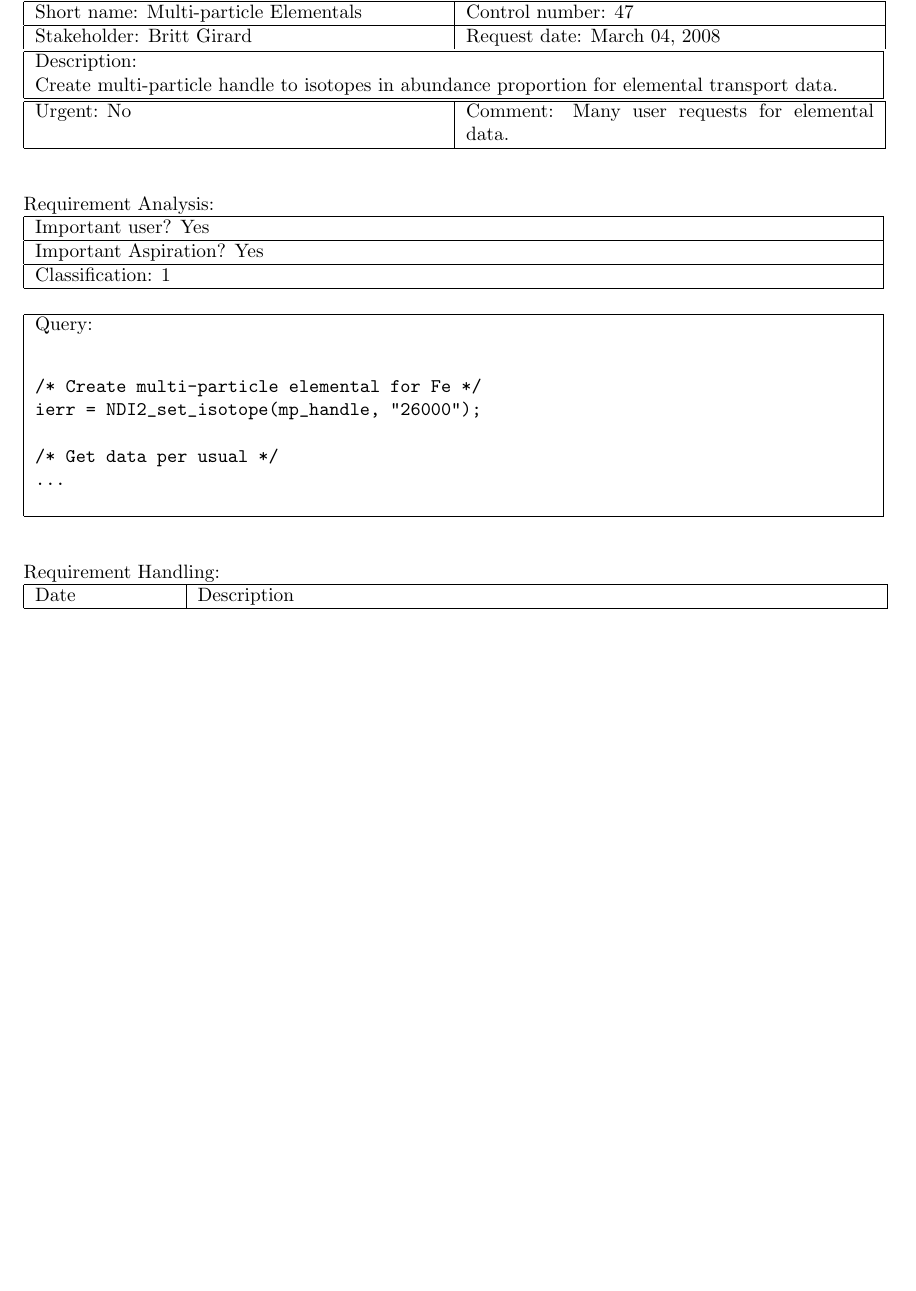
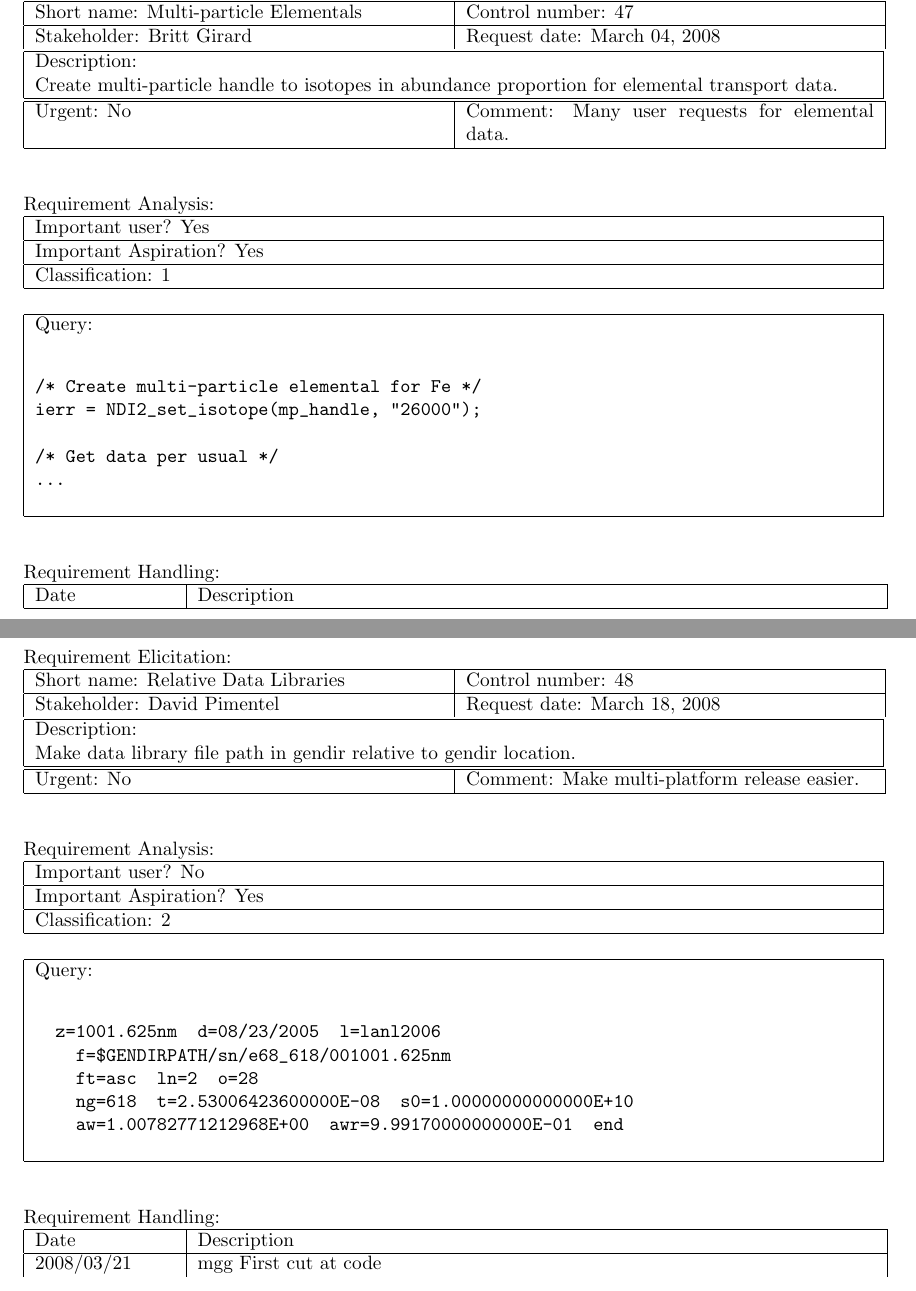
Before and after one commit to lanl/ndi, a LaTeX document (doc/reqt/rcf_2.0.9.tex, which reads doc/reqt/rcf48.tex): part of page 4 of 4 before the commit and two parts of pages 4 and 5 of 5 after it, the two joined at a grey line, cut so that both start at the same text, the shorter picture padded with empty space. Compiled offline with pdfLaTeX.

Commit message:
added requirement

```diff
--- /dev/null
+++ b/doc/reqt/rcf48.tex
@@ -0,0 +1,55 @@
+\begin{center}\Large\bf
+Requirement Control Form
+\end{center}
+\vspace{24pt}
+
+Requirement Elicitation:
+
+\begin{tabular}{|p{211pt}|p{211pt}|} \hline
+Short name: Relative Data Libraries & Control number: 48\\ \hline
+Stakeholder: David Pimentel & Request date: March 18, 2008\\
+\end{tabular}
+\begin{tabular}{|p{433pt}|} \hline
+Description: \\
+Make data library file path in gendir relative to gendir location.\\
+\hline
+\end{tabular}
+\begin{tabular}{|p{211pt}|p{211pt}|} \hline
+Urgent: No & Comment: Make multi-platform release easier.\\ \hline
+\end{tabular}
+
+\vspace{24pt}
+
+Requirement Analysis:
+
+\begin{tabular}{|p{433pt}|} \hline
+Important user? No \\ \hline
+Important Aspiration? Yes \\ \hline
+Classification: 2 \\ \hline
+\end{tabular}
+
+\vspace{12pt}
+
+\begin{tabular}{|p{433pt}|} \hline
+Query:
+\begin{verbatim}
+
+  z=1001.625nm  d=08/23/2005  l=lanl2006
+    f=$GENDIRPATH/sn/e68_618/001001.625nm
+    ft=asc  ln=2  o=28
+    ng=618  t=2.53006423600000E-08  s0=1.00000000000000E+10
+    aw=1.00782771212968E+00  awr=9.99170000000000E-01  end
+
+\end{verbatim}
+\\ \hline
+
+\end{tabular}
+
+\vspace{24pt}
+
+Requirement Handling:
+
+\begin{tabular}{|p{72pt}|p{351pt}|} \hline
+Date & Description \\ \hline
+2008/03/21 & mgg First cut at code
+\end{tabular}
--- a/doc/reqt/rcf_2.0.9.tex
+++ b/doc/reqt/rcf_2.0.9.tex
@@ -12,5 +12,7 @@
 \input{rcf46}
 \newpage
 \input{rcf47}
+\newpage
+\input{rcf48}
 
 \end{document}
```
Also changed, not shown: 1 other file.
